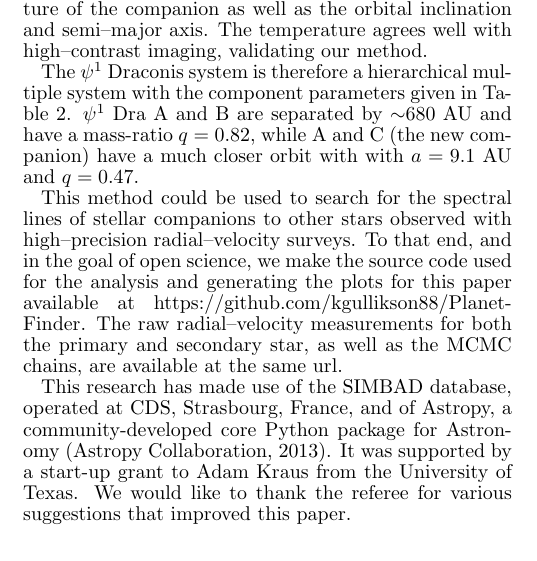
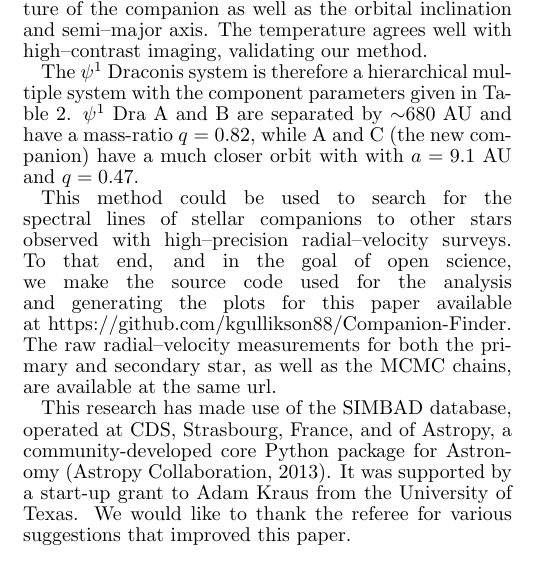
Before and after one commit to kgullikson88/Companion-Finder, a LaTeX document (paper/ms.tex): part of one column of page 4 of 5, cut so that both start at the same text. Compiled offline with pdfLaTeX.

Commit message:
Updated url to new repository name.

```diff
--- a/paper/ms.tex
+++ b/paper/ms.tex
@@ -295,7 +293,7 @@ We use the radial--velocity measurements for both the primary and secondary star
 
 The $\psi^1$ Draconis system is therefore a hierarchical multiple system with the component parameters given in Table \ref{tab:orbit}. $\psi^1$ Dra A and B are separated by ${\sim}680$ AU and have a mass-ratio $q = 0.82$, while A and C (the new companion) have a much closer orbit with with $a = 9.1$ AU and $q = 0.47$.
 
-This method could be used to search for the spectral lines of stellar companions to other stars observed with high--precision radial--velocity surveys. To that end, and in the goal of open science, we make the source code used for the analysis and generating the plots for this paper available at \url{https://github.com/kgullikson88/Planet-Finder}. The raw radial--velocity measurements for both the primary and secondary star, as well as the MCMC chains, are available at the same url.
+This method could be used to search for the spectral lines of stellar companions to other stars observed with high--precision radial--velocity surveys. To that end, and in the goal of open science, we make the source code used for the analysis and generating the plots for this paper available at \url{https://github.com/kgullikson88/Companion-Finder}. The raw radial--velocity measurements for both the primary and secondary star, as well as the MCMC chains, are available at the same url.
 
 This research has made use of the SIMBAD database, operated at CDS, Strasbourg, France, and of Astropy, a community-developed core Python package for Astronomy (Astropy Collaboration, 2013).
 It was supported by a start-up grant to Adam Kraus from the University of Texas. We would like to thank the referee for various suggestions that improved this paper.
```
Also changed, not shown: paper/ms.pdf, paper/ms.tex (4 more changed lines), 1 other file.
